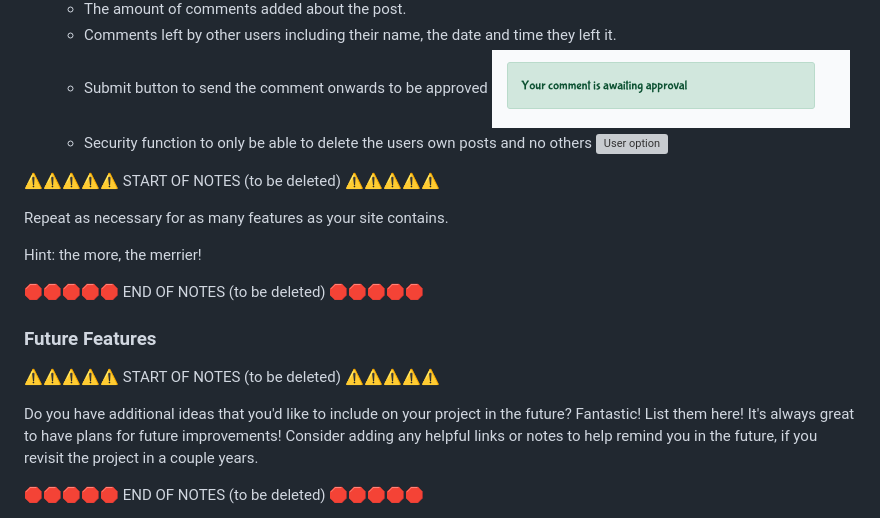
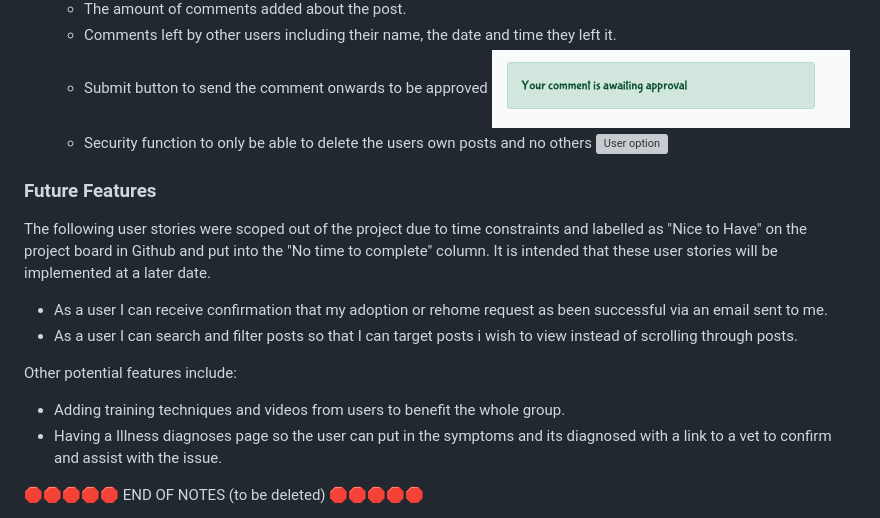
Before and after one commit to Pimmz/Project-4, a Markdown page: README.md, the part around the change. GitHub-like rendering; grey boxes are pictures that could not be loaded.

Commit message:
Fiture features added to readme

```diff
--- a/README.md
+++ b/README.md
@@ -299,22 +299,17 @@ I've used [Balsamiq](https://balsamiq.com/wireframes) to design my site wirefram
   ![User option](documentation/readme_images/useroption.png)
 
 
-⚠️⚠️⚠️⚠️⚠️ START OF NOTES (to be deleted) ⚠️⚠️⚠️⚠️⚠️
-
-Repeat as necessary for as many features as your site contains.
-
-Hint: the more, the merrier!
-
-🛑🛑🛑🛑🛑 END OF NOTES (to be deleted) 🛑🛑🛑🛑🛑
-
 ### Future Features
 
-⚠️⚠️⚠️⚠️⚠️ START OF NOTES (to be deleted) ⚠️⚠️⚠️⚠️⚠️
+The following user stories were scoped out of the project due to time constraints and labelled as "Nice to Have" on the project board in Github and put into the "No time to complete" column. It is intended that these user stories will be implemented at a later date.
 
-Do you have additional ideas that you'd like to include on your project in the future?
-Fantastic! List them here!
-It's always great to have plans for future improvements!
-Consider adding any helpful links or notes to help remind you in the future, if you revisit the project in a couple years.
+- As a user I can receive confirmation that my adoption or rehome request as been successful via an email sent to me.
+- As a user I can search and filter posts so that I can target posts i wish to view instead of scrolling through posts.
+
+Other potential features include:
+
+- Adding training techniques and videos from users to benefit the whole group.
+- Having a Illness diagnoses page so the user can put in the symptoms and its diagnosed with a link to a vet to confirm and assist with the issue.
 
 🛑🛑🛑🛑🛑 END OF NOTES (to be deleted) 🛑🛑🛑🛑🛑
 
```
